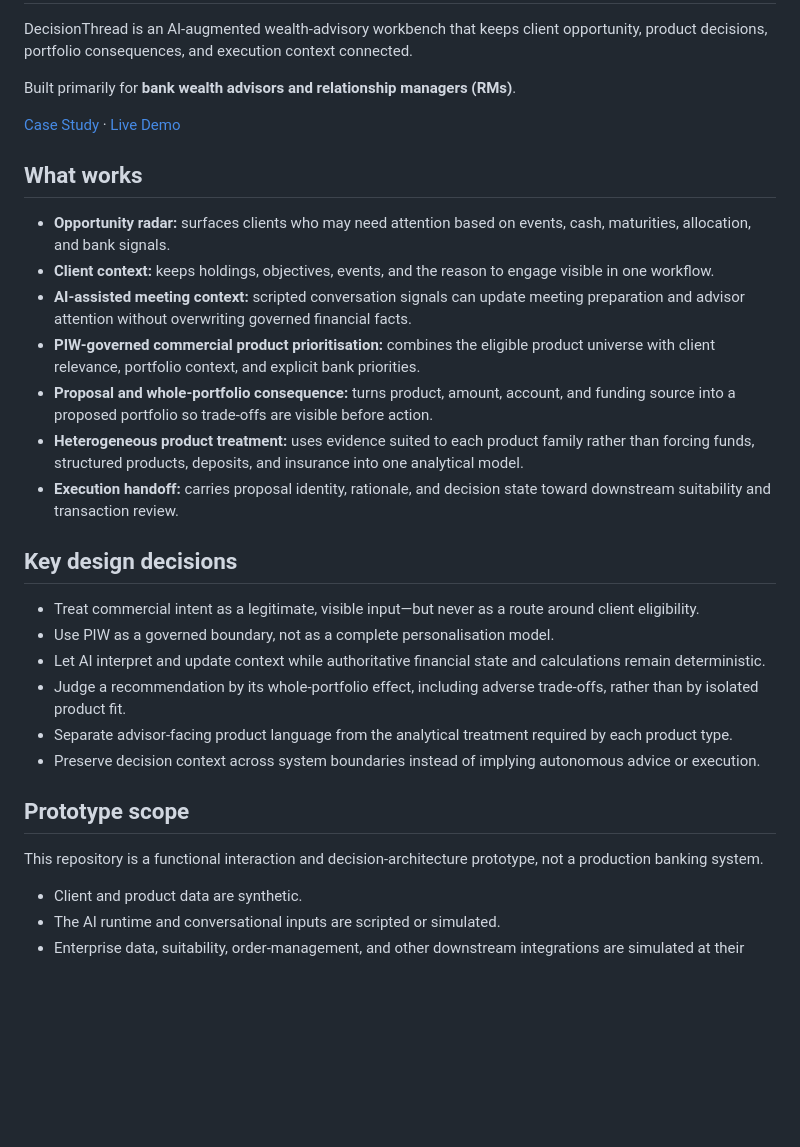
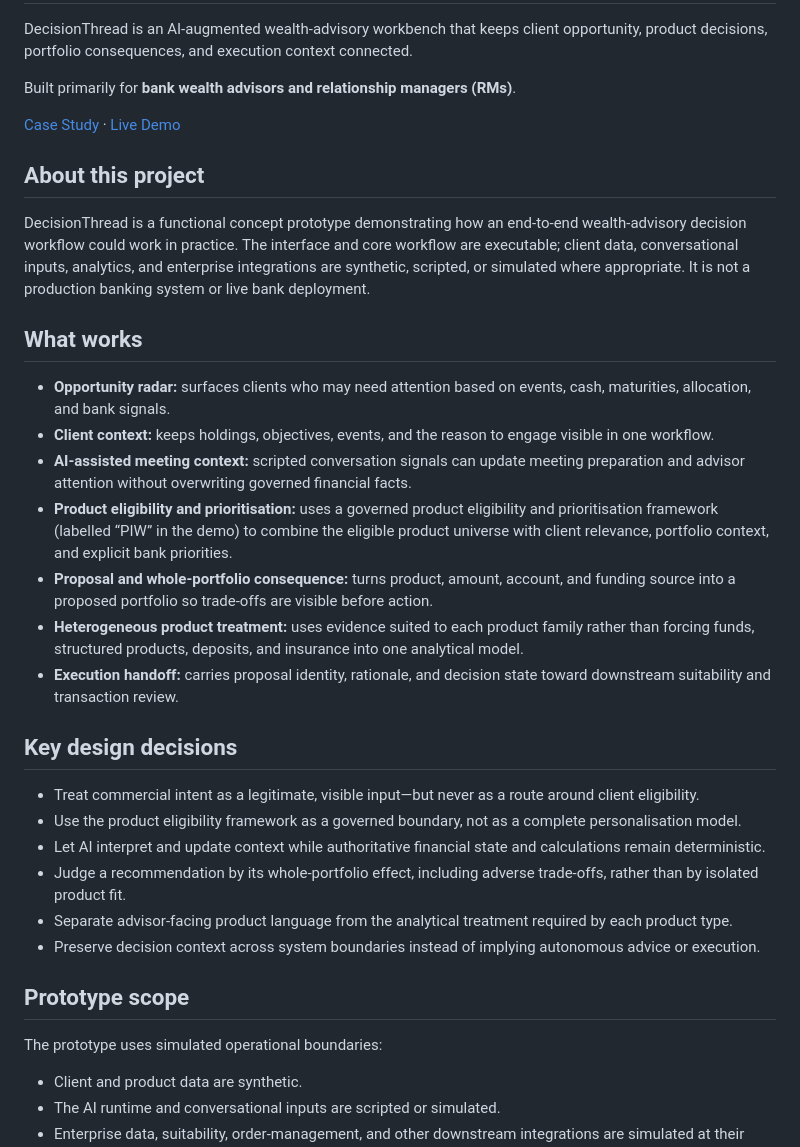
Before and after one commit to yucheng-chang-yc/decisionthread, a Markdown page: README.md, the part around the change. Rendered like a GitHub page; blank space fills up the shorter version.

Commit message:
docs: clarify prototype scope

```diff
--- a/README.md
+++ b/README.md
@@ -6,12 +6,16 @@ Built primarily for **bank wealth advisors and relationship managers (RMs)**.
 
 [Case Study](https://yucheng-chang-yc.github.io/decisionthread/) · [Live Demo](https://yucheng-chang-yc.github.io/decisionthread/demo/)
 
+## About this project
+
+DecisionThread is a functional concept prototype demonstrating how an end-to-end wealth-advisory decision workflow could work in practice. The interface and core workflow are executable; client data, conversational inputs, analytics, and enterprise integrations are synthetic, scripted, or simulated where appropriate. It is not a production banking system or live bank deployment.
+
 ## What works
 
 - **Opportunity radar:** surfaces clients who may need attention based on events, cash, maturities, allocation, and bank signals.
 - **Client context:** keeps holdings, objectives, events, and the reason to engage visible in one workflow.
 - **AI-assisted meeting context:** scripted conversation signals can update meeting preparation and advisor attention without overwriting governed financial facts.
-- **PIW-governed commercial product prioritisation:** combines the eligible product universe with client relevance, portfolio context, and explicit bank priorities.
+- **Product eligibility and prioritisation:** uses a governed product eligibility and prioritisation framework (labelled “PIW” in the demo) to combine the eligible product universe with client relevance, portfolio context, and explicit bank priorities.
 - **Proposal and whole-portfolio consequence:** turns product, amount, account, and funding source into a proposed portfolio so trade-offs are visible before action.
 - **Heterogeneous product treatment:** uses evidence suited to each product family rather than forcing funds, structured products, deposits, and insurance into one analytical model.
 - **Execution handoff:** carries proposal identity, rationale, and decision state toward downstream suitability and transaction review.
@@ -19,7 +23,7 @@ Built primarily for **bank wealth advisors and relationship managers (RMs)**.
 ## Key design decisions
 
 - Treat commercial intent as a legitimate, visible input—but never as a route around client eligibility.
-- Use PIW as a governed boundary, not as a complete personalisation model.
+- Use the product eligibility framework as a governed boundary, not as a complete personalisation model.
 - Let AI interpret and update context while authoritative financial state and calculations remain deterministic.
 - Judge a recommendation by its whole-portfolio effect, including adverse trade-offs, rather than by isolated product fit.
 - Separate advisor-facing product language from the analytical treatment required by each product type.
@@ -27,7 +31,7 @@ Built primarily for **bank wealth advisors and relationship managers (RMs)**.
 
 ## Prototype scope
 
-This repository is a functional interaction and decision-architecture prototype, not a production banking system.
+The prototype uses simulated operational boundaries:
 
 - Client and product data are synthetic.
 - The AI runtime and conversational inputs are scripted or simulated.
```
